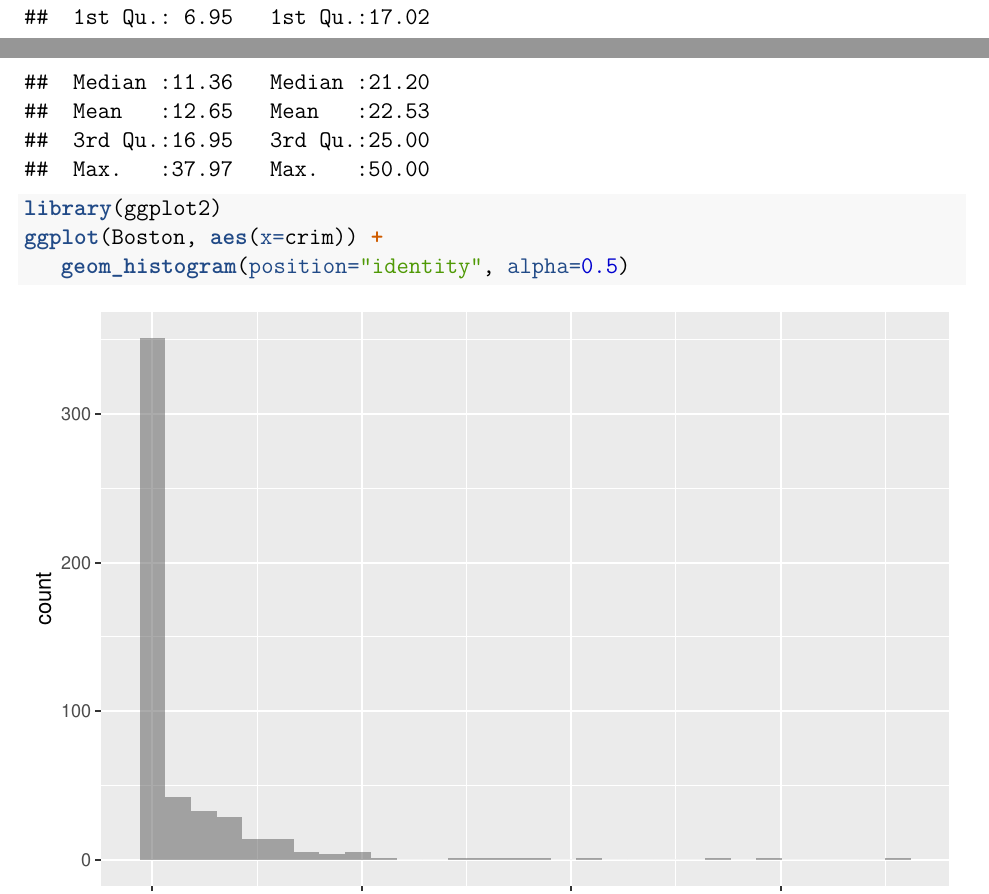
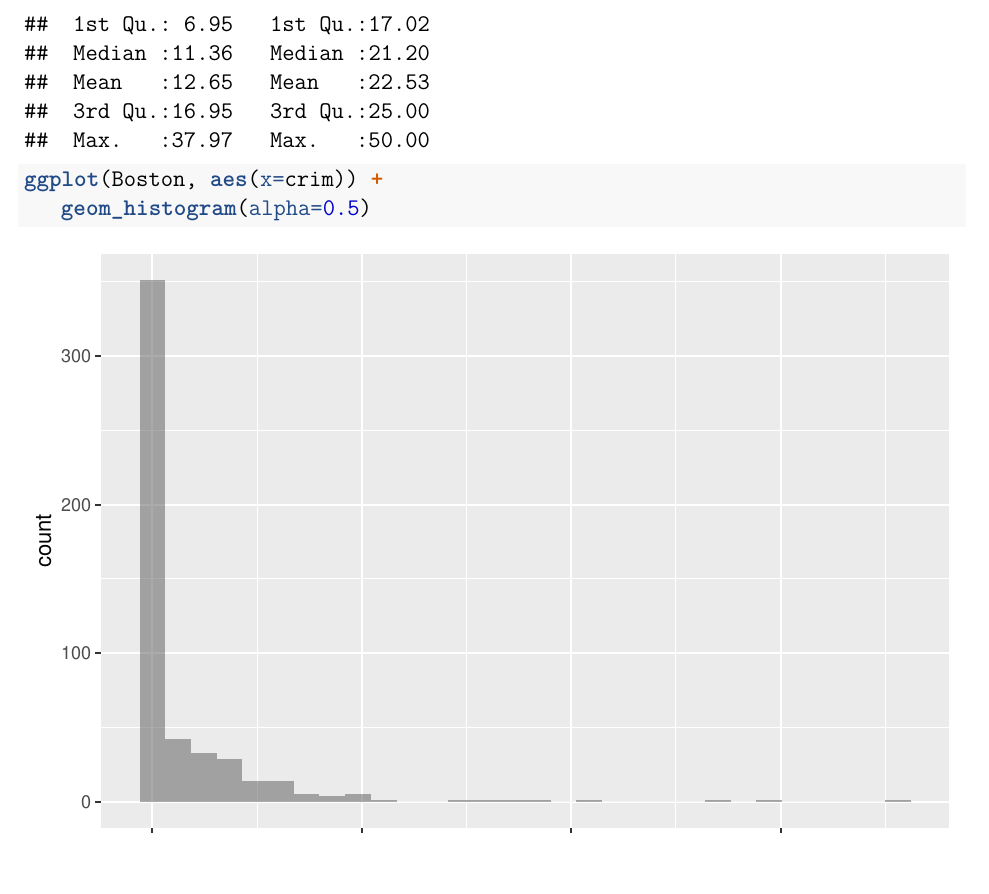
Before and after one commit to Chloexc62/SURV685, an R Markdown document (Project3/Project3.Rmd): two parts of pages 1 and 2 of 7 before the commit and part of page 2 of 7 after it, the two joined at a grey line, cut so that both start at the same text. Rendered offline with R 4.5, knitr and Pandoc, then LaTeX, with nearby package versions.

Commit message:
Liu P3 fix..

````diff
--- a/Project3/Project3.Rmd
+++ b/Project3/Project3.Rmd
@@ -23,8 +24,7 @@ library(MASS)
 data("Boston")
 summary(Boston)
-library(ggplot2)
 ggplot(Boston, aes(x=crim)) +
-   geom_histogram(position="identity", alpha=0.5)
+   geom_histogram(alpha=0.5)
 ```
 
 ## B. Focus on suburbs with the crime rate above 25. How many suburbs fall into this group? What are the pupil-teacher ratios like in those suburbs? How about property tax rates? How about median home values? How do the pupil-teacher ratios, property tax rates and median home values compare between these suburbs and the remaining suburbs?
````
Also changed, not shown: Project3/Project3.pdf (added), Project3/Project3_files/figure-latex/unnamed-chunk-1-1.pdf (added), Project3/Project3_files/figure-latex/unnamed-chunk-3-1.pdf (added), Project3/Project3_files/figure-latex/unnamed-chunk-3-2.pdf (added), Project3/Project3_files/figure-latex/unnamed-chunk-8-1.pdf (added), Project3/Project3_files/figure-latex/unnamed-chunk-9-1.pdf (added), Project3/Project3.Rmd (1 more changed lines), 30 other files.
